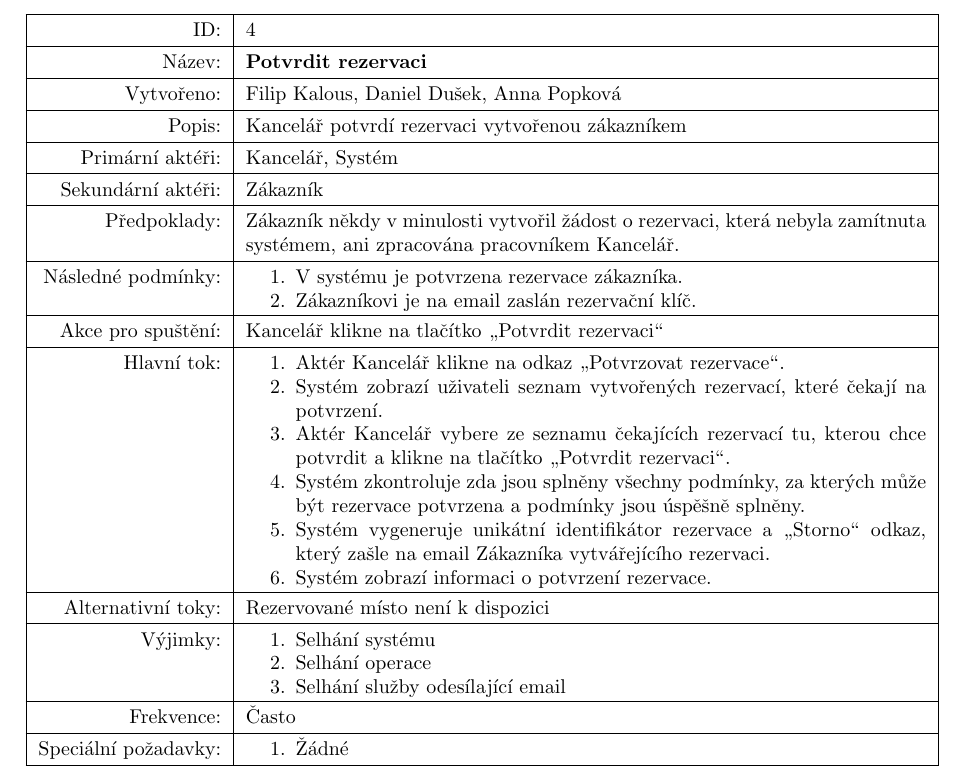
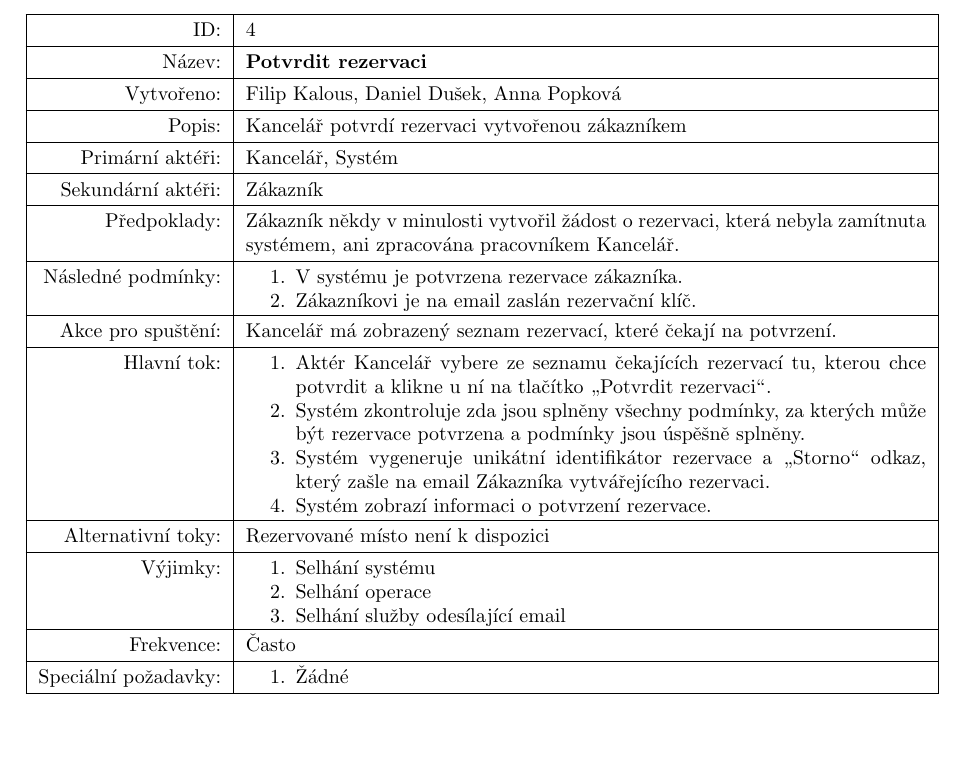
Before and after one commit to dusekdan/2017-AIS-Project-Restaurant-IS, a LaTeX document (03_WriteUp/Final.tex, which reads 03_WriteUp/parts/LastIterationModels.tex): part of page 17 of 34, cut so that both start at the same text, the shorter picture padded with empty space. Compiled offline with pdfLaTeX.

Commit message:
Updated: Potvrdit Rezervaci

```diff
--- a/03_WriteUp/parts/LastIterationModels.tex
+++ b/03_WriteUp/parts/LastIterationModels.tex
@@ -73,14 +73,14 @@
     	\end{enumerate}
   	\end{minipage} \\
 	\hline
-    Akce pro spuštění: & Kancelář klikne na tlačítko \uv{Potvrdit rezervaci} \\
+    Akce pro spuštění: & Kancelář má zobrazený seznam rezervací, které čekají na potvrzení. \\
     \hline
     Hlavní tok: &
     \begin{minipage}[t]{0.75\textwidth}
     	\begin{enumerate}[nosep,after=\strut]
-            \item Aktér Kancelář klikne na odkaz \uv{Potvrzovat rezervace}.
-            \item Systém zobrazí uživateli seznam vytvořených rezervací, které čekají na potvrzení.
-            \item Aktér Kancelář vybere ze seznamu čekajících rezervací tu, kterou chce potvrdit a klikne na tlačítko \uv{Potvrdit rezervaci}.
+            %\item Aktér Kancelář klikne na odkaz \uv{Potvrzovat rezervace}.
+            %\item Systém zobrazí uživateli seznam vytvořených rezervací, které čekají na potvrzení.
+            \item Aktér Kancelář vybere ze seznamu čekajících rezervací tu, kterou chce potvrdit a klikne u ní na tlačítko \uv{Potvrdit rezervaci}.
             \item Systém zkontroluje zda jsou splněny všechny podmínky, za kterých může být rezervace potvrzena a podmínky jsou úspěšně splněny.
             \item Systém vygeneruje unikátní identifikátor rezervace a \uv{Storno} odkaz, který zašle na email Zákazníka vytvářejícího rezervaci.
             \item Systém zobrazí informaci o potvrzení rezervace.
```
